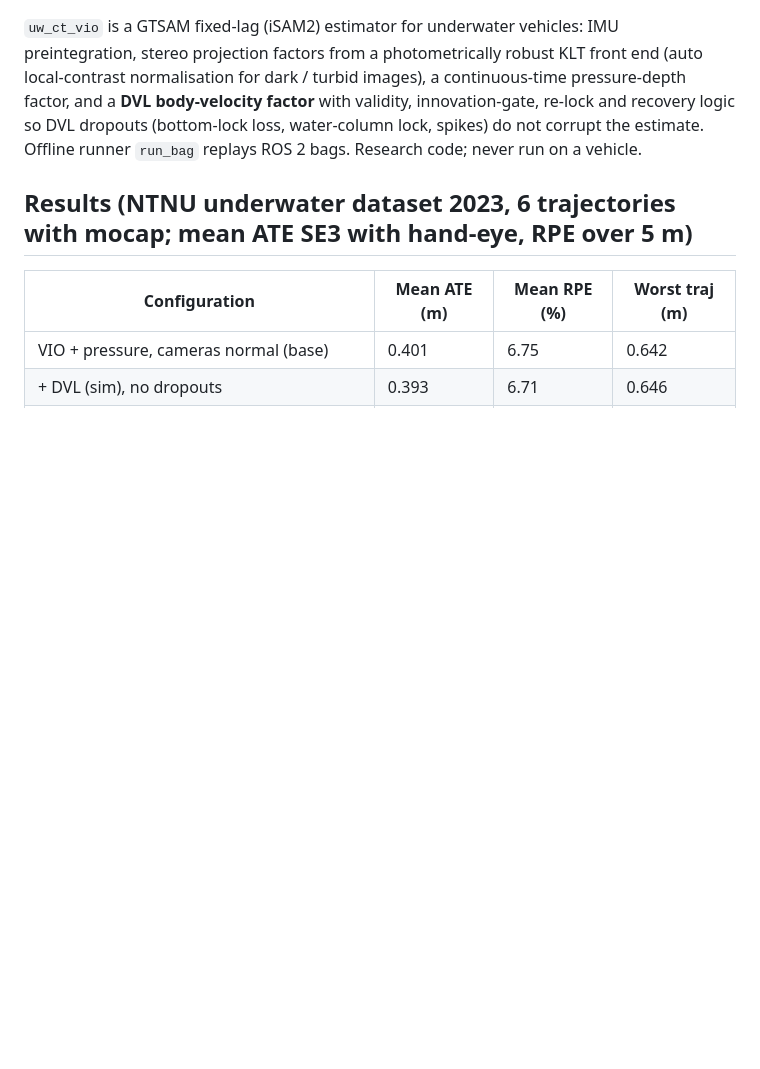
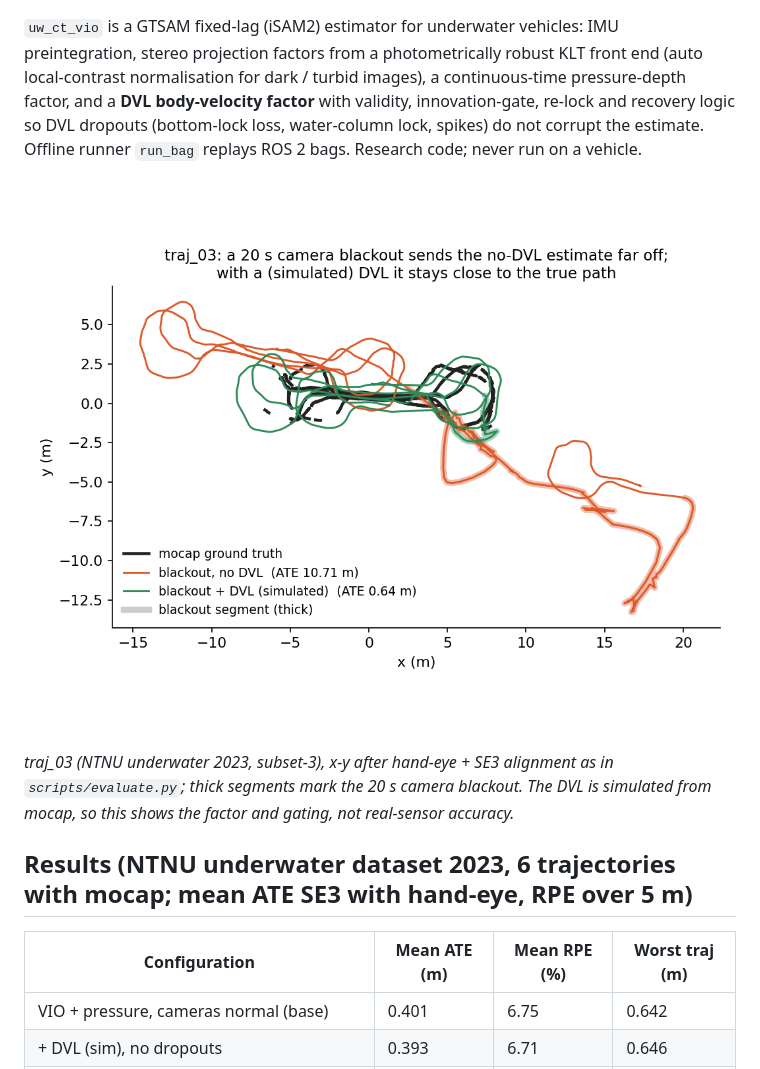
Before and after one commit to Blackcipher101/uw-vio-dvl, a Markdown page: README.md, the part around one of its changes. Rendered like a GitHub page; pictures changed too: docs/figures/hero_trajectory.png (added); blank space fills up the shorter version.

```diff
--- a/README.md
+++ b/README.md
@@ -5,6 +5,11 @@ projection factors from a photometrically robust KLT front end (auto local-contr
 turbid images), a continuous-time pressure-depth factor, and a **DVL body-velocity factor** with validity,
 innovation-gate, re-lock and recovery logic so DVL dropouts (bottom-lock loss, water-column lock, spikes) do
 not corrupt the estimate. Offline runner `run_bag` replays ROS 2 bags. Research code; never run on a vehicle.
+
+![Top-down trajectory on traj_03: mocap ground truth, 20 s blackout without DVL and with simulated DVL](docs/figures/hero_trajectory.png)
+
+*traj_03 (NTNU underwater 2023, subset-3), x-y after hand-eye + SE3 alignment as in `scripts/evaluate.py`; thick
+segments mark the 20 s camera blackout. The DVL is simulated from mocap, so this shows the factor and gating, not real-sensor accuracy.*
 
 ## Results (NTNU underwater dataset 2023, 6 trajectories with mocap; mean ATE SE3 with hand-eye, RPE over 5 m)
 
```
Also changed, not shown: other parts of README.md (+25 -0 lines), docs/figures/ate_blackout_bars.png (added), docs/figures/dvl_dropout_robustness.png (added), docs/figures/error_vs_time.png (added), docs/figures/simulated_dvl_example.png (added), 1 other file.
